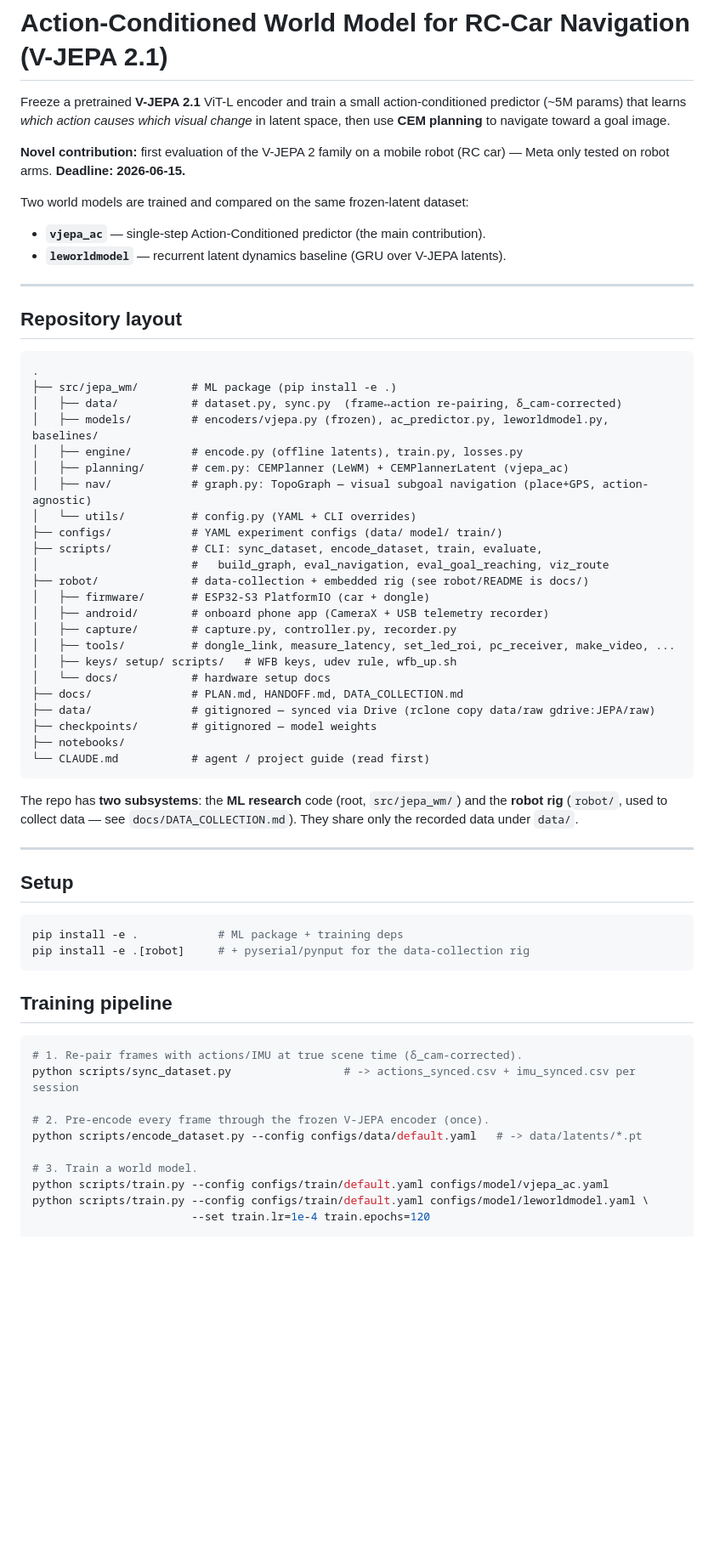
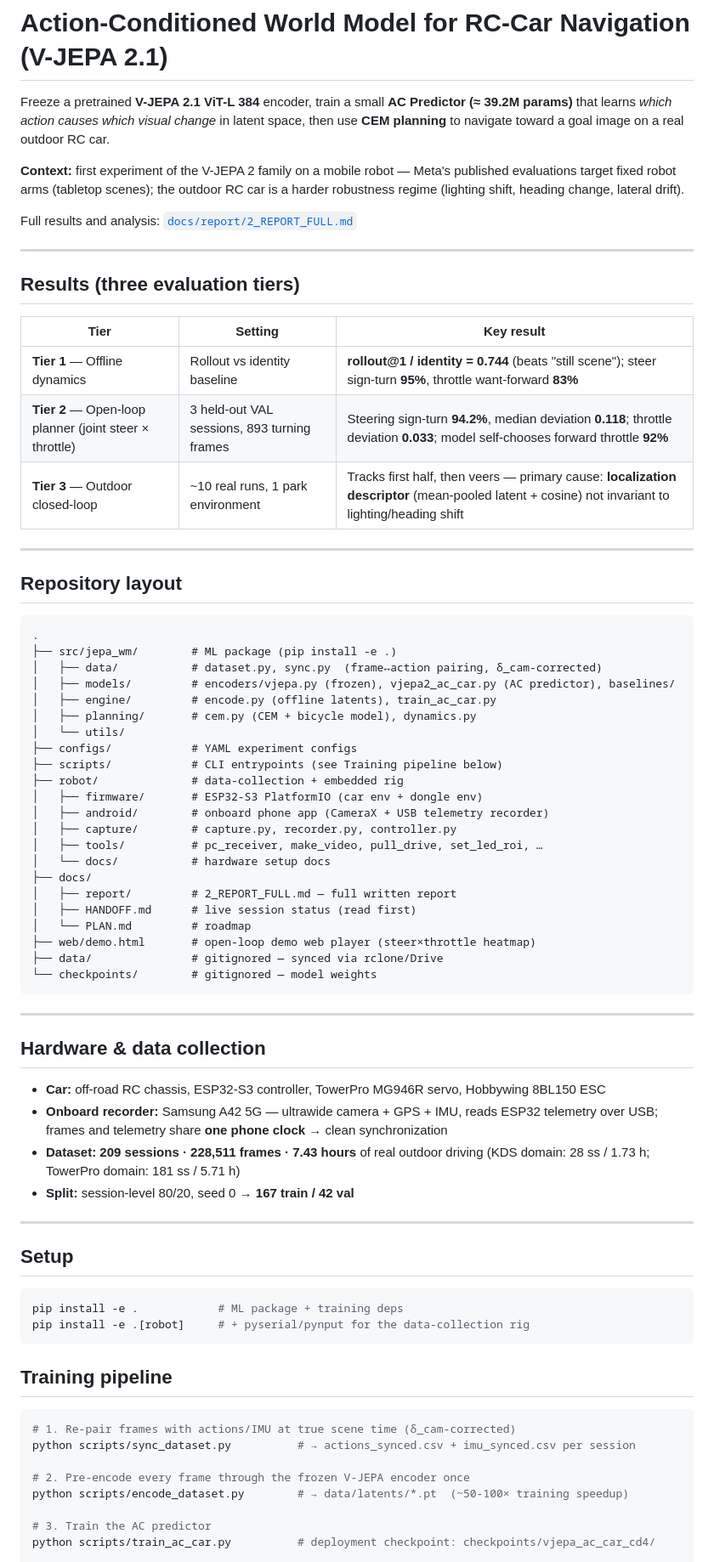
Before and after one commit to Anakonkai01/JEPA, a Markdown page: README.md, the part around one of its changes. Shown at 85% size. Drawn GitHub-style; blank space fills up the shorter version.

Commit message:
README: rewrite to reflect actual project state (39.2M params, 228k frames, 3-tier results)

````diff
--- a/README.md
+++ b/README.md
@@ -1,15 +1,25 @@
 # Action-Conditioned World Model for RC-Car Navigation (V-JEPA 2.1)
 
-Freeze a pretrained **V-JEPA 2.1** ViT-L encoder and train a small action-conditioned
-predictor (~5M params) that learns *which action causes which visual change* in latent
-space, then use **CEM planning** to navigate toward a goal image.
+Freeze a pretrained **V-JEPA 2.1 ViT-L 384** encoder, train a small
+**AC Predictor (≈ 39.2M params)** that learns *which action causes which visual change*
+in latent space, then use **CEM planning** to navigate toward a goal image on a real
+outdoor RC car.
 
-**Novel contribution:** first evaluation of the V-JEPA 2 family on a mobile robot (RC car) —
-Meta only tested on robot arms. **Deadline: 2026-06-15.**
+**Context:** first experiment of the V-JEPA 2 family on a mobile robot — Meta's published
+evaluations target fixed robot arms (tabletop scenes); the outdoor RC car is a harder
+robustness regime (lighting shift, heading change, lateral drift).
 
-Two world models are trained and compared on the same frozen-latent dataset:
-- **`vjepa_ac`** — single-step Action-Conditioned predictor (the main contribution).
-- **`leworldmodel`** — recurrent latent dynamics baseline (GRU over V-JEPA latents).
+Full results and analysis: [`docs/report/2_REPORT_FULL.md`](docs/report/2_REPORT_FULL.md)
+
+---
+
+## Results (three evaluation tiers)
+
+| Tier | Setting | Key result |
+|---|---|---|
+| **Tier 1** — Offline dynamics | Rollout vs identity baseline | **rollout@1 / identity = 0.744** (beats "still scene"); steer sign-turn **95%**, throttle want-forward **83%** |
+| **Tier 2** — Open-loop planner (joint steer × throttle) | 3 held-out VAL sessions, 893 turning frames | Steering sign-turn **94.2%**, median deviation **0.118**; throttle deviation **0.033**; model self-chooses forward throttle **92%** |
+| **Tier 3** — Outdoor closed-loop | ~10 real runs, 1 park environment | Tracks first half, then veers — primary cause: **localization descriptor** (mean-pooled latent + cosine) not invariant to lighting/heading shift |
 
 ---
 
@@ -18,32 +28,38 @@ Two world models are trained and compared on the same frozen-latent dataset:
 ```
 .
 ├── src/jepa_wm/        # ML package (pip install -e .)
-│   ├── data/           # dataset.py, sync.py  (frame↔action re-pairing, δ_cam-corrected)
-│   ├── models/         # encoders/vjepa.py (frozen), ac_predictor.py, leworldmodel.py, baselines/
-│   ├── engine/         # encode.py (offline latents), train.py, losses.py
-│   ├── planning/       # cem.py: CEMPlanner (LeWM) + CEMPlannerLatent (vjepa_ac)
-│   ├── nav/            # graph.py: TopoGraph — visual subgoal navigation (place+GPS, action-agnostic)
-│   └── utils/          # config.py (YAML + CLI overrides)
-├── configs/            # YAML experiment configs (data/ model/ train/)
-├── scripts/            # CLI: sync_dataset, encode_dataset, train, evaluate,
-│                       #   build_graph, eval_navigation, eval_goal_reaching, viz_route
-├── robot/              # data-collection + embedded rig (see robot/README is docs/)
-│   ├── firmware/       # ESP32-S3 PlatformIO (car + dongle)
+│   ├── data/           # dataset.py, sync.py  (frame↔action pairing, δ_cam-corrected)
+│   ├── models/         # encoders/vjepa.py (frozen), vjepa2_ac_car.py (AC predictor), baselines/
+│   ├── engine/         # encode.py (offline latents), train_ac_car.py
+│   ├── planning/       # cem.py (CEM + bicycle model), dynamics.py
+│   └── utils/
+├── configs/            # YAML experiment configs
+├── scripts/            # CLI entrypoints (see Training pipeline below)
+├── robot/              # data-collection + embedded rig
+│   ├── firmware/       # ESP32-S3 PlatformIO (car env + dongle env)
 │   ├── android/        # onboard phone app (CameraX + USB telemetry recorder)
-│   ├── capture/        # capture.py, controller.py, recorder.py
-│   ├── tools/          # dongle_link, measure_latency, set_led_roi, pc_receiver, make_video, ...
-│   ├── keys/ setup/ scripts/   # WFB keys, udev rule, wfb_up.sh
+│   ├── capture/        # capture.py, recorder.py, controller.py
+│   ├── tools/          # pc_receiver, make_video, pull_drive, set_led_roi, …
 │   └── docs/           # hardware setup docs
-├── docs/               # PLAN.md, HANDOFF.md, DATA_COLLECTION.md
-├── data/               # gitignored — synced via Drive (rclone copy data/raw gdrive:JEPA/raw)
-├── checkpoints/        # gitignored — model weights
-├── notebooks/
-└── CLAUDE.md           # agent / project guide (read first)
+├── docs/
+│   ├── report/         # 2_REPORT_FULL.md — full written report
+│   ├── HANDOFF.md      # live session status (read first)
+│   └── PLAN.md         # roadmap
+├── web/demo.html       # open-loop demo web player (steer×throttle heatmap)
+├── data/               # gitignored — synced via rclone/Drive
+└── checkpoints/        # gitignored — model weights
 ```
 
-The repo has **two subsystems**: the **ML research** code (root, `src/jepa_wm/`) and the
-**robot rig** (`robot/`, used to collect data — see `docs/DATA_COLLECTION.md`). They share
-only the recorded data under `data/`.
+---
+
+## Hardware & data collection
+
+- **Car:** off-road RC chassis, ESP32-S3 controller, TowerPro MG946R servo, Hobbywing 8BL150 ESC
+- **Onboard recorder:** Samsung A42 5G — ultrawide camera + GPS + IMU, reads ESP32 telemetry over USB;
+  frames and telemetry share **one phone clock** → clean synchronization
+- **Dataset:** **209 sessions · 228,511 frames · 7.43 hours** of real outdoor driving
+  (KDS domain: 28 ss / 1.73 h; TowerPro domain: 181 ss / 5.71 h)
+- **Split:** session-level 80/20, seed 0 → **167 train / 42 val**
 
 ---
 
@@ -57,14 +73,12 @@ pip install -e .[robot]     # + pyserial/pynput for the data-collection rig
 ## Training pipeline
 
 ```bash
-# 1. Re-pair frames with actions/IMU at true scene time (δ_cam-corrected).
-python scripts/sync_dataset.py                 # -> actions_synced.csv + imu_synced.csv per session
+# 1. Re-pair frames with actions/IMU at true scene time (δ_cam-corrected)
+python scripts/sync_dataset.py          # → actions_synced.csv + imu_synced.csv per session
 
-# 2. Pre-encode every frame through the frozen V-JEPA encoder (once).
-python scripts/encode_dataset.py --config configs/data/default.yaml   # -> data/latents/*.pt
+# 2. Pre-encode every frame through the frozen V-JEPA encoder once
+python scripts/encode_dataset.py        # → data/latents/*.pt  (~50-100× training speedup)
 
-# 3. Train a world model.
-python scripts/train.py --config configs/train/default.yaml configs/model/vjepa_ac.yaml
-python scripts/train.py --config configs/train/default.yaml configs/model/leworldmodel.yaml \
-                        --set train.lr=1e-4 train.epochs=120
+# 3. Train the AC predictor
+python scripts/train_ac_car.py          # deployment checkpoint: checkpoints/vjepa_ac_car_cd4/
 
````
Also changed, not shown: other parts of README.md (+47 -15 lines).
